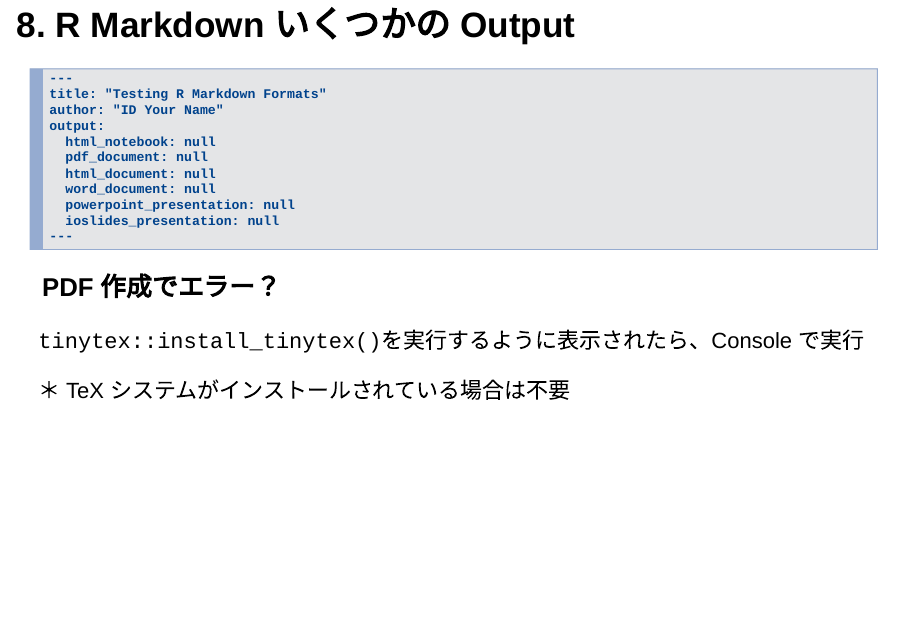
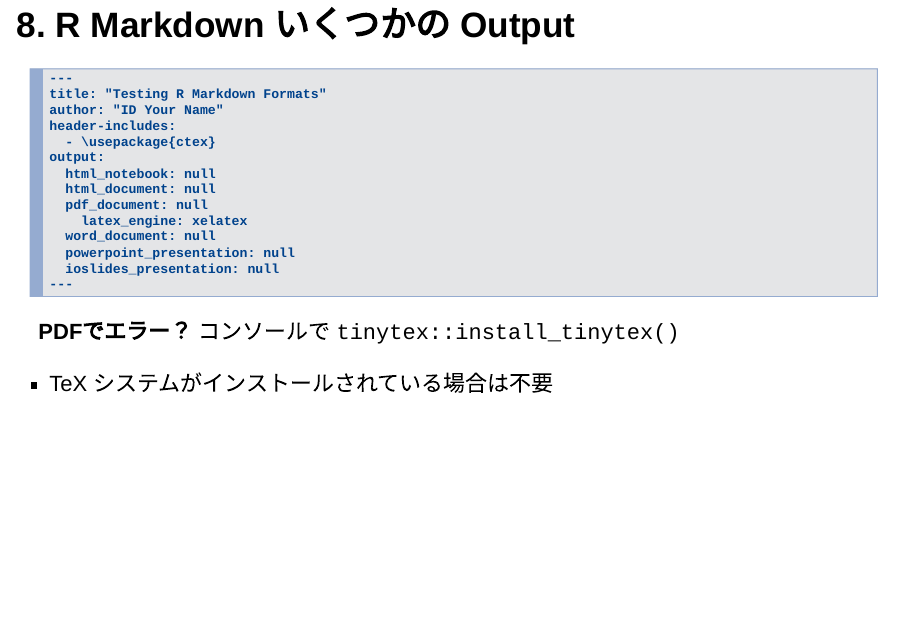
Before and after one commit to ds-sl/intro2r, an R Markdown document (docs/getstarted.Rmd): page 11 of 14. Rendered offline with R 4.5, knitr and Pandoc, with nearby package versions; drawn as Slidy slides in place of the format the file asks for.

Commit message:
pdf part changed

````diff
--- a/docs/getstarted.Rmd
+++ b/docs/getstarted.Rmd
@@ -2,8 +2,14 @@
 title: "R Studio で R をはじめてみよう"
 author: "Hiroshi Suzuki"
 date: "`r Sys.Date()`"
+header-includes:
+  - \usepackage{ctex}
 output:
   ioslides_presentation:
+    highlight: tango
+    widescreen: yes
+  beamer_presentation:
+    latex_engine: xelatex
     highlight: tango
 ---
 
@@ -109,26 +115,26 @@
 4. Run Code Chunk plot(cars) and then Preview again.
 
 ## 8. R Markdown いくつかの Output
-
 ```
 ---
 title: "Testing R Markdown Formats"
 author: "ID Your Name"
+header-includes:
+  - \usepackage{ctex}
 output:
   html_notebook: null
+  html_document: null
   pdf_document: null
-  html_document: null
+    latex_engine: xelatex
   word_document: null
   powerpoint_presentation: null
   ioslides_presentation: null
 ---
 ```
 
-### PDF 作成でエラー？
+**PDFでエラー？** コンソールで `tinytex::install_tinytex()`
 
-`tinytex::install_tinytex()`を実行するように表示されたら、Console で実行
-
-＊ TeX システムがインストールされている場合は不要
+* TeX システムがインストールされている場合は不要
 
 ## 9. クラウド - Posit Cloud
 
````
Also changed, not shown: 3 other files.
